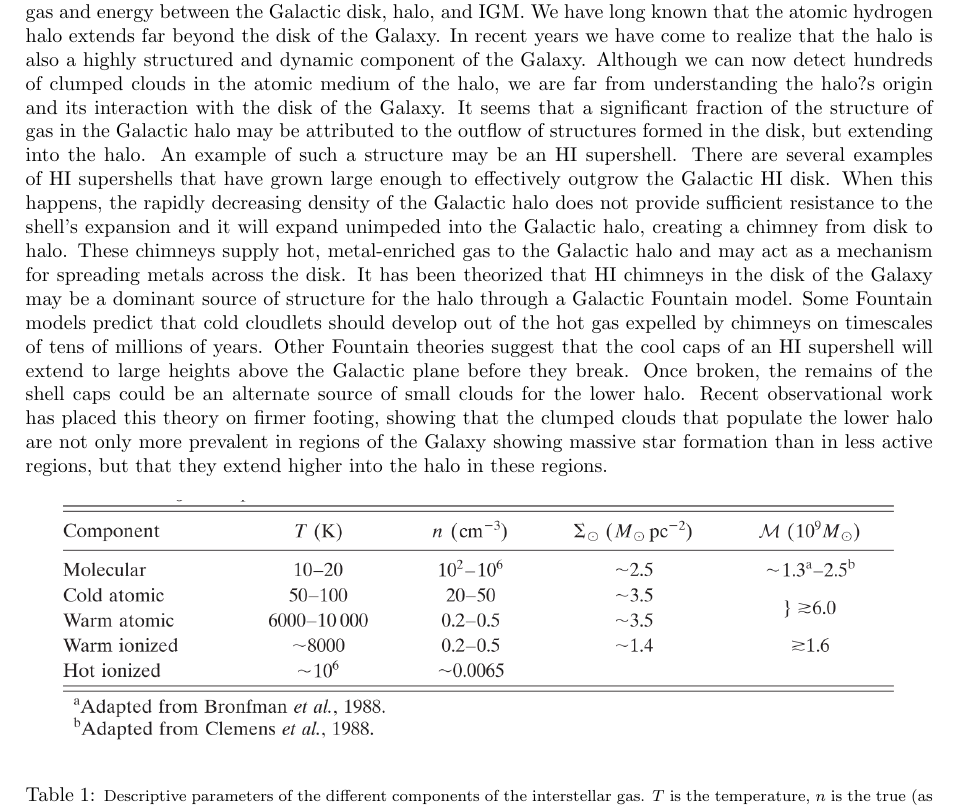
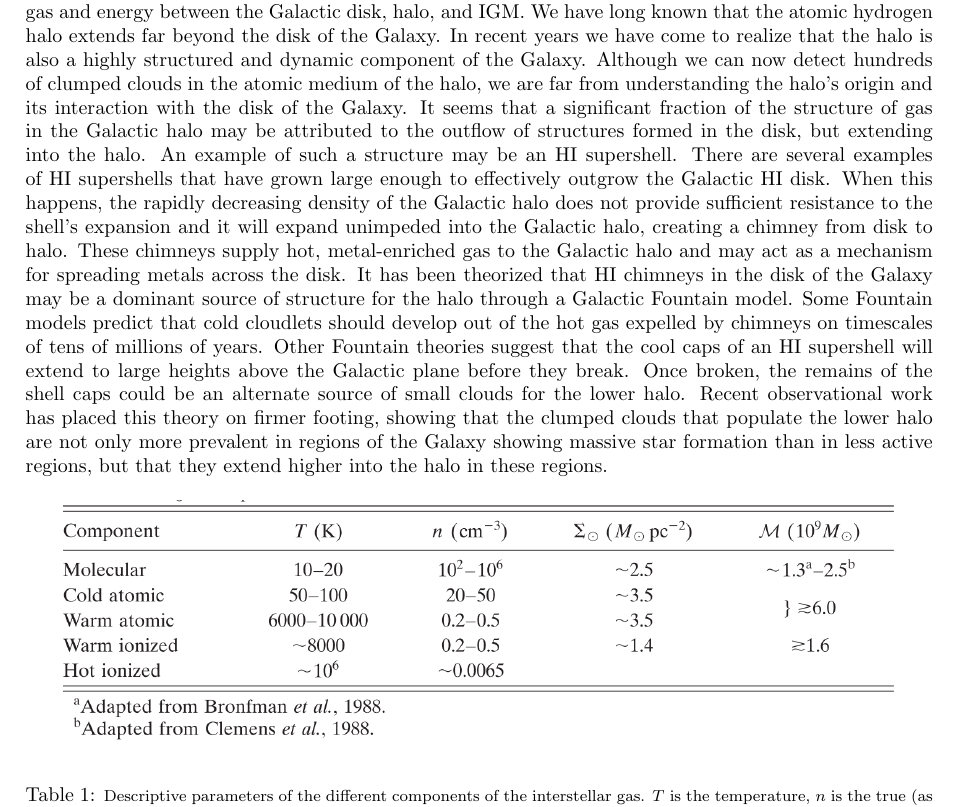
Before and after one commit to astrosica/magnetism-guide, a LaTeX document (MagnetismGuide.tex): part of page 11 of 40, cut so that both start at the same text. Compiled offline with pdfLaTeX.

Commit message:
Update guide.

```diff
--- a/MagnetismGuide.tex
+++ b/MagnetismGuide.tex
@@ -435,7 +435,7 @@ The interstellar medium (ISM) is a complex environment of gas and dust with vary
 
 {\noindent}\textbf{Interstellar medium (ISM):} A tenuous medium throughout galaxies that consists of three basic constituents: (1) ordinary matter, (2) relativistic charged particles called cosmic rays, and (3) magnetic fields. These three basic constituents have comparable pressures and are bound together by electromagnetic forces. The ordinary matter itself consists of gas (atoms, molecules, ions, and electrons) and dust (tiny solid particles) which can exist in a number of phases: molecular, cold atomic, warm atomic, warm ionized, and hot ionized. Apart from the densest parts of molecular clouds whose degree of ionization is exceedingly low, virtually all interstellar regions are sufficiently ionized for their neutral component to remain tightly coupled to the charged component and hence to the local magnetic field. Cosmic rays and magnetic fields influence both the dynamics of the ordinary matter and its spatial distribution at all scales, providing, in particular, an efficient support mechanism against gravity. Conversely, the weight of the ordinary (i.e., baryonic) matter confines magnetic fields and, hence, cosmic rays to the Galaxy, while its turbulent motion can be held responsible for the amplification of magnetic fields and for the acceleration of cosmic rays. Studies of the diffuse ($n\sim0.1-100\,{\rm cm^{-3}}$) HI suggests that the magnetic field strength is relatively independent of its volume density, in contrast to magnetic fields in molecular clouds. The Galactic origin of the most energetic cosmic rays and their widespread distribution throughout the Milky Way was not recognized until the observed Galactic radio emission was correctly identified with \textit{synchrotron radiation} emitted by cosmic-ray electrons gyrating about the local Galactic magnetic field. The ISM encloses but a small fraction of the total mass of the Galaxy. Moreover, it does not shine in the sky as visibly as stars do, yet it plays a vital role in many of the physical and chemical processes taking place in the Galactic ecosystem. The ISM is not merely a passive substrate within which stars evolve; it constitutes their direct partner in the Galactic ecosystem, continually exchanging matter and energy with them and controlling many of their properties. It is the spatial distribution of the ISM together with its thermal and chemical characteristics that determines where new stars form as well as their mass and luminosity spectra. These in turn govern the overall structure, optical appearance, and large-scale dynamics of our Galaxy. Hence understanding the present-day properties of our Galaxy and being able to predict its long-term evolution requires a good knowledge of the dynamics, energetics, and chemistry of the ISM. Table \ref{table:ismphases} outlines the different phases of the interstellar gas, including their typical temperature, number density, mass density, and total mass.
 
-{\noindent}The MW is not a closed system. The evolution of the MW is significantly impacted by the two-way flow of gas and energy between the Galactic disk, halo, and IGM. We have long known that the atomic hydrogen halo extends far beyond the disk of the Galaxy. In recent years we have come to realize that the halo is also a highly structured and dynamic component of the Galaxy. Although we can now detect hundreds of clumped clouds in the atomic medium of the halo, we are far from understanding the halo?s origin and its interaction with the disk of the Galaxy. It seems that a significant fraction of the structure of gas in the Galactic halo may be attributed to the outflow of structures formed in the disk, but extending into the halo. An example of such a structure may be an HI supershell. There are several examples of HI supershells that have grown large enough to effectively outgrow the Galactic HI disk. When this happens, the rapidly decreasing density of the Galactic halo does not provide sufficient resistance to the shell's expansion and it will expand unimpeded into the Galactic halo, creating a chimney from disk to halo. These chimneys supply hot, metal-enriched gas to the Galactic halo and may act as a mechanism for spreading metals across the disk. It has been theorized that HI chimneys in the disk of the Galaxy may be a dominant source of structure for the halo through a Galactic Fountain model. Some Fountain models predict that cold cloudlets should develop out of the hot gas expelled by chimneys on timescales of tens of millions of years. Other Fountain theories suggest that the cool caps of an HI supershell will extend to large heights above the Galactic plane before they break. Once broken, the remains of the shell caps could be an alternate source of small clouds for the lower halo. Recent observational work has placed this theory on firmer footing, showing that the clumped clouds that populate the lower halo are not only more prevalent in regions of the Galaxy showing massive star formation than in less active regions, but that they extend higher into the halo in these regions.
+{\noindent}The MW is not a closed system. The evolution of the MW is significantly impacted by the two-way flow of gas and energy between the Galactic disk, halo, and IGM. We have long known that the atomic hydrogen halo extends far beyond the disk of the Galaxy. In recent years we have come to realize that the halo is also a highly structured and dynamic component of the Galaxy. Although we can now detect hundreds of clumped clouds in the atomic medium of the halo, we are far from understanding the halo's origin and its interaction with the disk of the Galaxy. It seems that a significant fraction of the structure of gas in the Galactic halo may be attributed to the outflow of structures formed in the disk, but extending into the halo. An example of such a structure may be an HI supershell. There are several examples of HI supershells that have grown large enough to effectively outgrow the Galactic HI disk. When this happens, the rapidly decreasing density of the Galactic halo does not provide sufficient resistance to the shell's expansion and it will expand unimpeded into the Galactic halo, creating a chimney from disk to halo. These chimneys supply hot, metal-enriched gas to the Galactic halo and may act as a mechanism for spreading metals across the disk. It has been theorized that HI chimneys in the disk of the Galaxy may be a dominant source of structure for the halo through a Galactic Fountain model. Some Fountain models predict that cold cloudlets should develop out of the hot gas expelled by chimneys on timescales of tens of millions of years. Other Fountain theories suggest that the cool caps of an HI supershell will extend to large heights above the Galactic plane before they break. Once broken, the remains of the shell caps could be an alternate source of small clouds for the lower halo. Recent observational work has placed this theory on firmer footing, showing that the clumped clouds that populate the lower halo are not only more prevalent in regions of the Galaxy showing massive star formation than in less active regions, but that they extend higher into the halo in these regions.
 
 \begin{table}[h]
 \begin{center}
```
Also changed, not shown: 2 other files.
